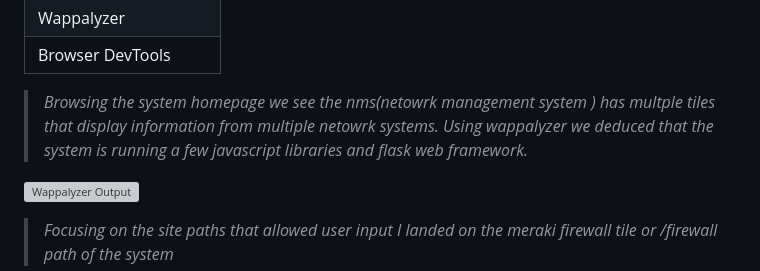
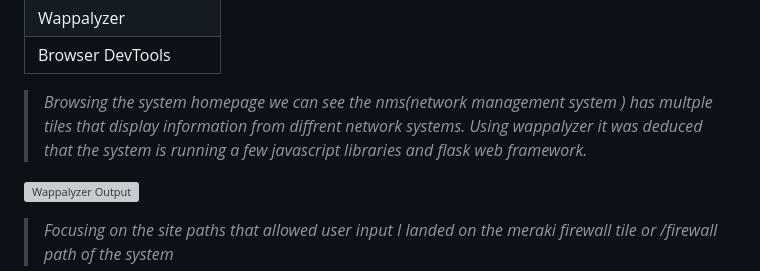
Before and after one commit to 1MgR00t90/public, a Markdown page: reports/nms-pentest-report/nms_report.md, the part around the change. GitHub-like rendering; grey boxes are pictures that could not be loaded.

Commit message:
initial commit

```diff
--- a/reports/nms-pentest-report/nms_report.md
+++ b/reports/nms-pentest-report/nms_report.md
@@ -45,7 +45,7 @@ Additionally, basic HTML tags such as `<a>` are rendered unsanitized, enabling p
 | Browser DevTools|
 
 
->*Browsing the system homepage we see the nms(netowrk management system ) has multple tiles that display information from multiple netowrk systems. Using wappalyzer we deduced that the system is running a few javascript libraries and flask web framework.*
+>*Browsing the system homepage we can see the nms(network management system ) has multple tiles that display information from diffrent network systems. Using wappalyzer it was deduced that the system is running a few javascript libraries and flask web framework.*
 
 
 ![Wappalyzer Output](images/enumeration-wappalyzer.png)
```
